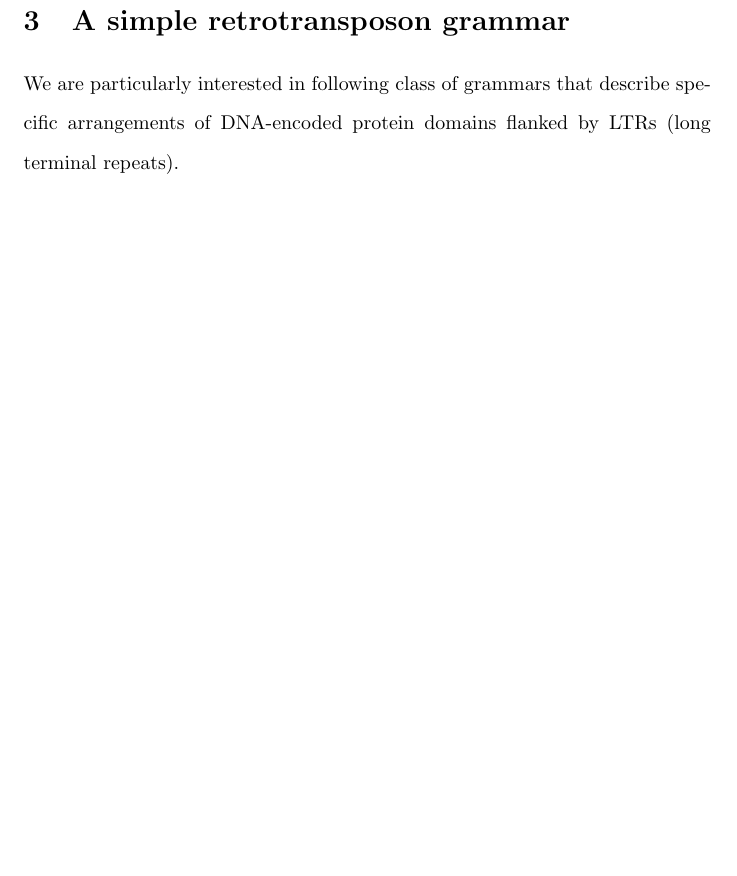
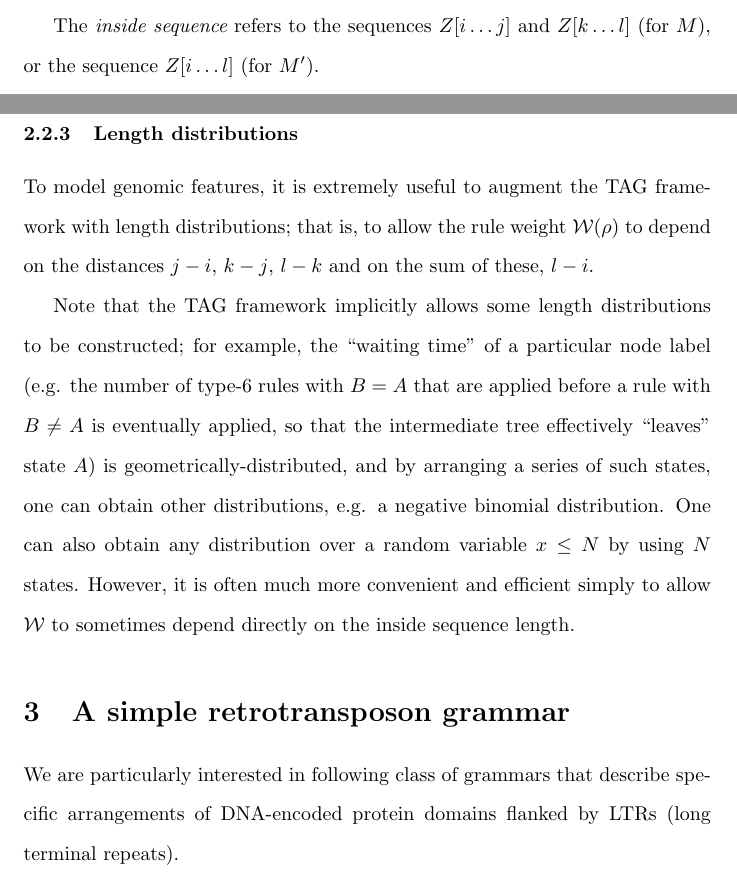
Before and after one commit to ihh/tag-parser, a LaTeX document (paper.tex): part of page 8 of 12 before the commit and two parts of pages 6 and 8 of 12 after it, the two joined at a grey line, cut at the place of the change, the shorter picture padded with empty space. Compiled offline with pdfLaTeX.

Commit message:
length distributions

```diff
--- a/paper.tex
+++ b/paper.tex
@@ -322,6 +322,8 @@ Define the following boundary conditions:
 \mtip(i,i,\epsilon) & = & 1
 \end{eqnarray*}
 
+The {\em inside sequence} refers to the sequences $\outsubseq{i}{j}$ and $\outsubseq{k}{l}$ (for $\m$),
+or the sequence $\outsubseq{i}{l}$ (for $\mtip$).
 
 \subsubsection{The dynamic programming recursion}
 
@@ -353,6 +355,18 @@ followed by two transitions $C \to \epsilon$ and $B \to A$).
 The absence of null cycles implies that we can perform a topological sort of $\nodelabels$ based on the transition graph,
 yielding the (reverse) order in which node labels must be visited in the Inside algorithm.
 
+\subsubsection{Length distributions}
+
+To model genomic features, it is extremely useful to augment the TAG framework with length distributions;
+that is, to allow the rule weight $\weight(\rho)$ to depend on the distances $j-i$, $k-j$, $l-k$ and on the sum of these, $l-i$.
+
+Note that the TAG framework implicitly allows some length distributions to be constructed;
+for example, the ``waiting time'' of a particular node label
+(e.g. the number of type-6 rules with $B=A$ that are applied before a rule with $B \neq A$ is eventually applied,
+so that the intermediate tree effectively ``leaves'' state $A$) is geometrically-distributed, and by arranging a series of such states,
+one can obtain other distributions, e.g. a negative binomial distribution.
+One can also obtain any distribution over a random variable $x \leq N$ by using $N$ states.
+However, it is often much more convenient and efficient simply to allow $\weight$ to sometimes depend directly on the inside sequence length.
 
 \section{A simple retrotransposon grammar}
 \seclabel{RetroGrammar}
```
Also changed, not shown: paper.pdf.
